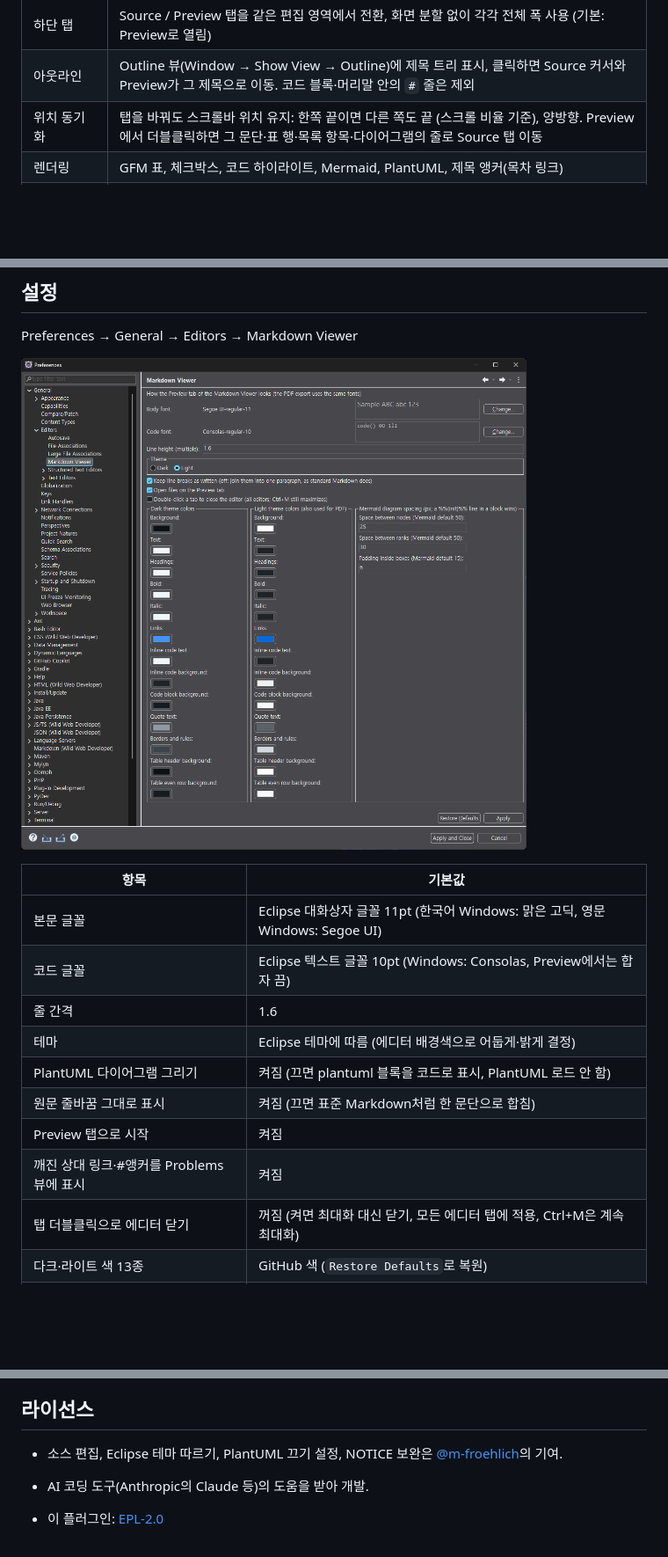
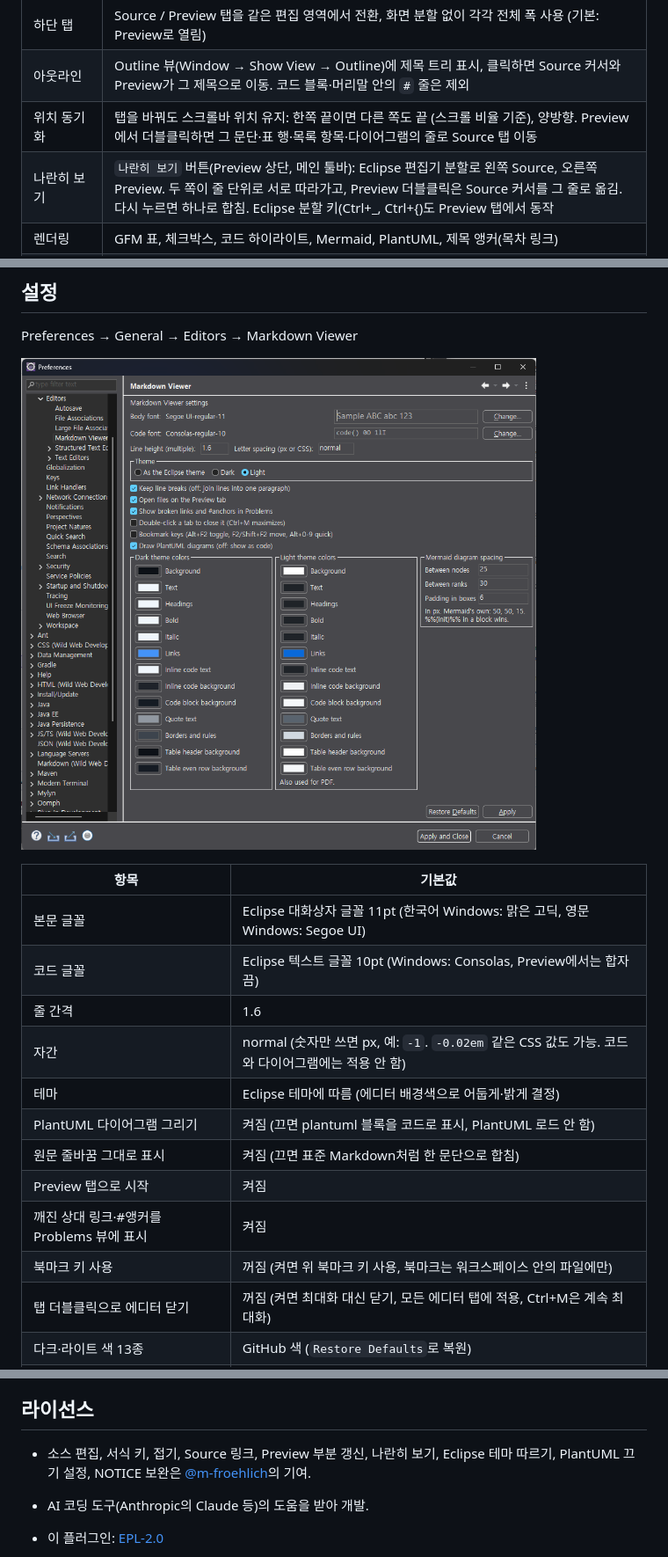
Before and after one commit to insjang/eclipse-markdown-viewer, a Markdown page: README.ko.md, 3 parts joined by grey strips. Shown at 88% size. Rendered like a GitHub page; pictures changed too: docs/images/preferences.png; blank space fills up the shorter version.

```diff
--- a/README.ko.md
+++ b/README.ko.md
@@ -27,6 +27,7 @@ Source와 Preview가 한 편집기의 탭이라 화면을 나누거나 별도
 | 하단 탭 | Source / Preview 탭을 같은 편집 영역에서 전환, 화면 분할 없이 각각 전체 폭 사용 (기본: Preview로 열림) |
 | 아웃라인 | Outline 뷰(Window → Show View → Outline)에 제목 트리 표시, 클릭하면 Source 커서와 Preview가 그 제목으로 이동. 코드 블록·머리말 안의 `#` 줄은 제외 |
 | 위치 동기화 | 탭을 바꿔도 스크롤바 위치 유지: 한쪽 끝이면 다른 쪽도 끝 (스크롤 비율 기준), 양방향. Preview에서 더블클릭하면 그 문단·표 행·목록 항목·다이어그램의 줄로 Source 탭 이동 |
+| 나란히 보기 | `나란히 보기` 버튼(Preview 상단, 메인 툴바): Eclipse 편집기 분할로 왼쪽 Source, 오른쪽 Preview. 두 쪽이 줄 단위로 서로 따라가고, Preview 더블클릭은 Source 커서를 그 줄로 옮김. 다시 누르면 하나로 합침. Eclipse 분할 키(Ctrl+_, Ctrl+{)도 Preview 탭에서 동작 |
 | 렌더링 | GFM 표, 체크박스, 코드 하이라이트, Mermaid, PlantUML, 제목 앵커(목차 링크) |
 | 머리말 (front matter) | 파일 맨 앞 YAML 블록(`---` ~ `---`, SKILL.md·정적 사이트 원고 등)을 가로줄·굵은 글씨 대신 접힌 키·값 표로 표시 |
 | GitHub 문법 | 알림 상자(`> [!NOTE]`, `[!TIP]`, `[!IMPORTANT]`, `[!WARNING]`, `[!CAUTION]`, GitHub 색), 각주(`[^1]`), 이모지 코드(`:smile:`) |
@@ -99,11 +103,13 @@ Preferences → General → Editors → Markdown Viewer
 | 본문 글꼴 | Eclipse 대화상자 글꼴 11pt (한국어 Windows: 맑은 고딕, 영문 Windows: Segoe UI) |
 | 코드 글꼴 | Eclipse 텍스트 글꼴 10pt (Windows: Consolas, Preview에서는 합자 끔) |
 | 줄 간격 | 1.6 |
+| 자간 | normal (숫자만 쓰면 px, 예: `-1`. `-0.02em` 같은 CSS 값도 가능. 코드와 다이어그램에는 적용 안 함) |
 | 테마 | Eclipse 테마에 따름 (에디터 배경색으로 어둡게·밝게 결정) |
 | PlantUML 다이어그램 그리기 | 켜짐 (끄면 plantuml 블록을 코드로 표시, PlantUML 로드 안 함) |
 | 원문 줄바꿈 그대로 표시 | 켜짐 (끄면 표준 Markdown처럼 한 문단으로 합침) |
 | Preview 탭으로 시작 | 켜짐 |
 | 깨진 상대 링크·#앵커를 Problems 뷰에 표시 | 켜짐 |
+| 북마크 키 사용 | 꺼짐 (켜면 위 북마크 키 사용, 북마크는 워크스페이스 안의 파일에만) |
 | 탭 더블클릭으로 에디터 닫기 | 꺼짐 (켜면 최대화 대신 닫기, 모든 에디터 탭에 적용, Ctrl+M은 계속 최대화) |
 | 다크·라이트 색 13종 | GitHub 색 (`Restore Defaults`로 복원) |
 | Mermaid 간격 (노드·단계·상자 안 여백) | 25 · 30 · 6 px |
@@ -192,7 +204,7 @@ javac -cp build/classes -d build/test test/HeadingsCheck.java && java -cp build/
 
 ## 라이선스
 
-- 소스 편집, Eclipse 테마 따르기, PlantUML 끄기 설정, NOTICE 보완은 [@m-froehlich](https://github.com/m-froehlich)의 기여.
+- 소스 편집, 서식 키, 접기, Source 링크, Preview 부분 갱신, 나란히 보기, Eclipse 테마 따르기, PlantUML 끄기 설정, NOTICE 보완은 [@m-froehlich](https://github.com/m-froehlich)의 기여.
 
 - AI 코딩 도구(Anthropic의 Claude 등)의 도움을 받아 개발.
 
```
Also changed, not shown: other parts of README.ko.md (+15 -6 lines), README.md (+19 -7 lines), 15 other files.
